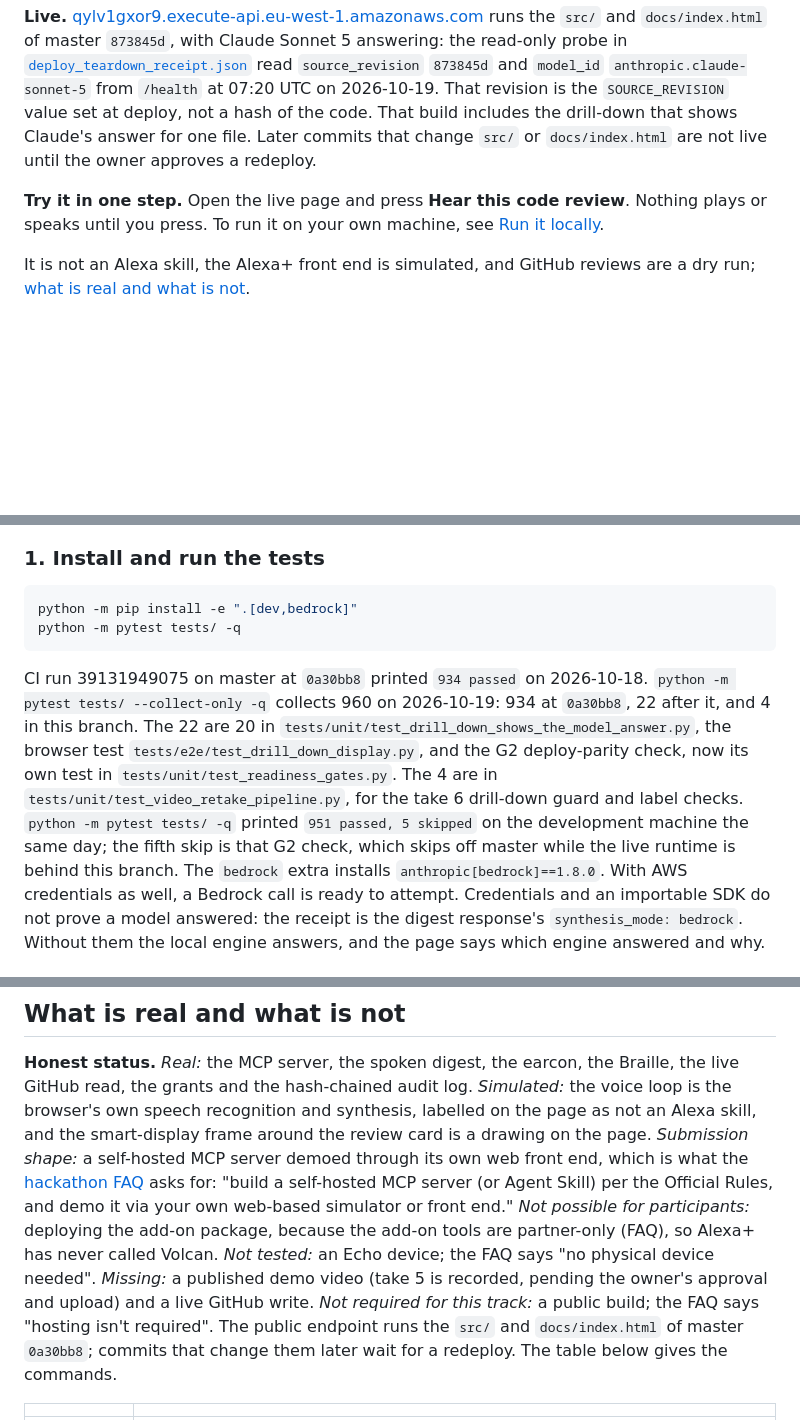
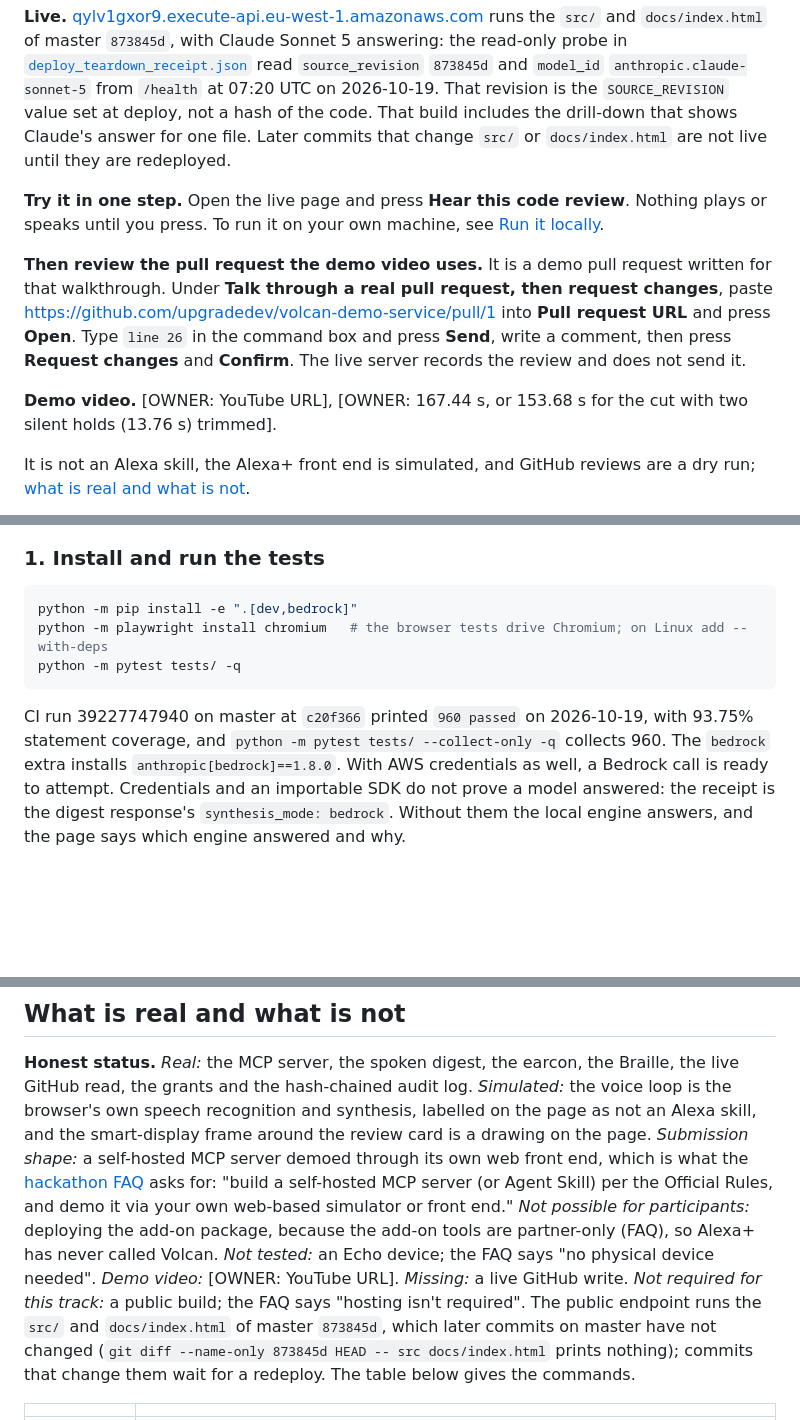
Before and after one commit to upgradedev/volcan_amazon, a Markdown page: README.md, 3 parts joined by grey strips. Drawn GitHub-style; blank space fills up the shorter version.

Commit message:
README: take 6 video, live 873845d, master CI, demo pull request
README.md only.

- Demo video: take 6, recorded on the live 873845d build, including the
  Replay press against the live /mcp that read 3 of 3 clients served.
- Test figures from CI run 39227747940 on master c20f366: 960 passed, 93.75%.
- Drop the 0a30bb8, take 5, branch-local and private-repository lines.
- Cut the Live endpoint cell to two sentences.
- Add the demo pull request steps, the Chromium install the browser tests
  need, a row on the /api/companions simulations, and How it was built.

Co-Authored-By: Claude Opus 5.5 <noreply@anthropic.com>

````diff
--- a/README.md
+++ b/README.md
@@ -23,10 +23,18 @@ read-only probe in [`deploy_teardown_receipt.json`](deploy_teardown_receipt.json
 `source_revision` `873845d` and `model_id` `anthropic.claude-sonnet-5` from `/health` at 07:20
 UTC on 2026-10-19. That revision is the `SOURCE_REVISION` value set at deploy, not a hash of the
 code. That build includes the drill-down that shows Claude's answer for one file. Later commits
-that change `src/` or `docs/index.html` are not live until the owner approves a redeploy.
+that change `src/` or `docs/index.html` are not live until they are redeployed.
 
 **Try it in one step.** Open the live page and press **Hear this code review**. Nothing plays
 or speaks until you press. To run it on your own machine, see [Run it locally](#run-it-locally).
+
+**Then review the pull request the demo video uses.** It is a demo pull request written for that
+walkthrough. Under **Talk through a real pull request, then request changes**, paste
+<https://github.com/upgradedev/volcan-demo-service/pull/1> into **Pull request URL** and press
+**Open**. Type `line 26` in the command box and press **Send**, write a comment, then press
+**Request changes** and **Confirm**. The live server records the review and does not send it.
+
+**Demo video.** [OWNER: YouTube URL], [OWNER: 167.44 s, or 153.68 s for the cut with two silent holds (13.76 s) trimmed].
 
 It is not an Alexa skill, the Alexa+ front end is simulated, and GitHub reviews are a dry run;
 [what is real and what is not](#what-is-real-and-what-is-not).
@@ -127,18 +135,12 @@ Python 3.11 or newer. No AWS account, GitHub token or device is needed.
 
 ```bash
 python -m pip install -e ".[dev,bedrock]"
+python -m playwright install chromium   # the browser tests drive Chromium; on Linux add --with-deps
 python -m pytest tests/ -q
 ```
 
-CI run 39131949075 on master at `0a30bb8` printed `934 passed` on 2026-10-18.
-`python -m pytest tests/ --collect-only -q` collects 960 on 2026-10-19: 934 at `0a30bb8`, 22
-after it, and 4 in this branch. The 22 are 20 in
-`tests/unit/test_drill_down_shows_the_model_answer.py`, the browser test
-`tests/e2e/test_drill_down_display.py`, and the G2 deploy-parity check, now its own test in
-`tests/unit/test_readiness_gates.py`. The 4 are in `tests/unit/test_video_retake_pipeline.py`,
-for the take 6 drill-down guard and label checks. `python -m pytest tests/ -q` printed
-`951 passed, 5 skipped` on the development machine the same day; the fifth skip is that G2
-check, which skips off master while the live runtime is behind this branch. The `bedrock` extra installs
+CI run 39227747940 on master at `c20f366` printed `960 passed` on 2026-10-19, with 93.75%
+statement coverage, and `python -m pytest tests/ --collect-only -q` collects 960. The `bedrock` extra installs
 `anthropic[bedrock]==1.8.0`. With AWS credentials as well, a Bedrock call is ready to attempt.
 Credentials and an importable SDK do not prove a model answered: the receipt is the digest
 response's `synthesis_mode: bedrock`. Without them the local engine answers, and the page says
@@ -186,10 +188,11 @@ what the [hackathon FAQ](https://amazonappdev2026.devpost.com/details/faqs) asks
 Skill) per the Official Rules, and demo it via your own web-based simulator or front end."
 *Not possible for participants:* deploying the add-on package, because the add-on tools are
 partner-only (FAQ), so Alexa+ has never called Volcan. *Not tested:* an Echo device; the FAQ
-says "no physical device needed". *Missing:* a published demo video (take 5 is recorded, pending the owner's approval and upload) and a live GitHub write. *Not required
+says "no physical device needed". *Demo video:* [OWNER: YouTube URL]. *Missing:* a live GitHub write. *Not required
 for this track:* a public build; the FAQ says "hosting isn't required". The public endpoint
-runs the `src/` and `docs/index.html` of master `0a30bb8`; commits that change them later wait
-for a redeploy. The table below gives the commands.
+runs the `src/` and `docs/index.html` of master `873845d`, which later commits on master have
+not changed (`git diff --name-only 873845d HEAD -- src docs/index.html` prints nothing);
+commits that change them wait for a redeploy. The table below gives the commands.
 
 | | |
 |---|---|
````
Also changed, not shown: other parts of README.md (+9 -6 lines).
